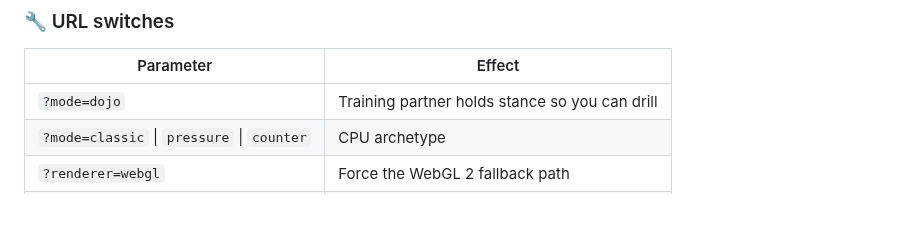
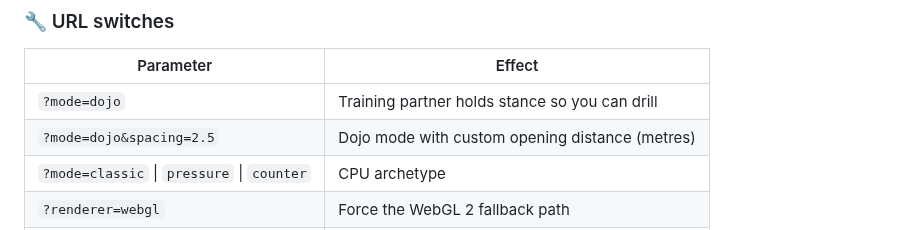
Before and after one commit to shoemoney/sm-karate-kids, a Markdown page: README.md, the part around the change. Rendered like a GitHub page.

```diff
--- a/README.md
+++ b/README.md
@@ -127,6 +127,7 @@ pnpm dev          # http://127.0.0.1:5173
 | Parameter | Effect |
 |---|---|
 | `?mode=dojo` | Training partner holds stance so you can drill |
+| `?mode=dojo&spacing=2.5` | Dojo mode with custom opening distance (metres) |
 | `?mode=classic` \| `pressure` \| `counter` | CPU archetype |
 | `?renderer=webgl` | Force the WebGL 2 fallback path |
 | `?seed=1337` | Seed the CPU, for reproducible bouts |
```
Also changed, not shown: CLAUDE.md (+1 -1 lines).
